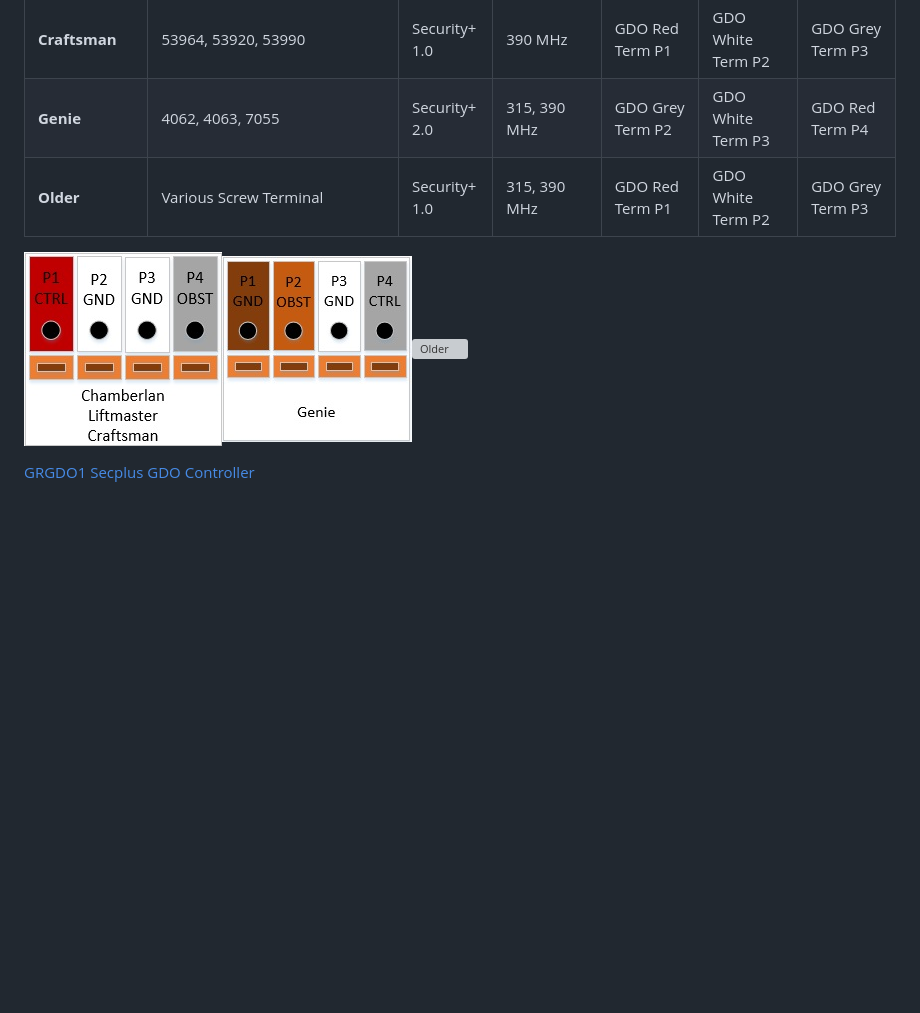
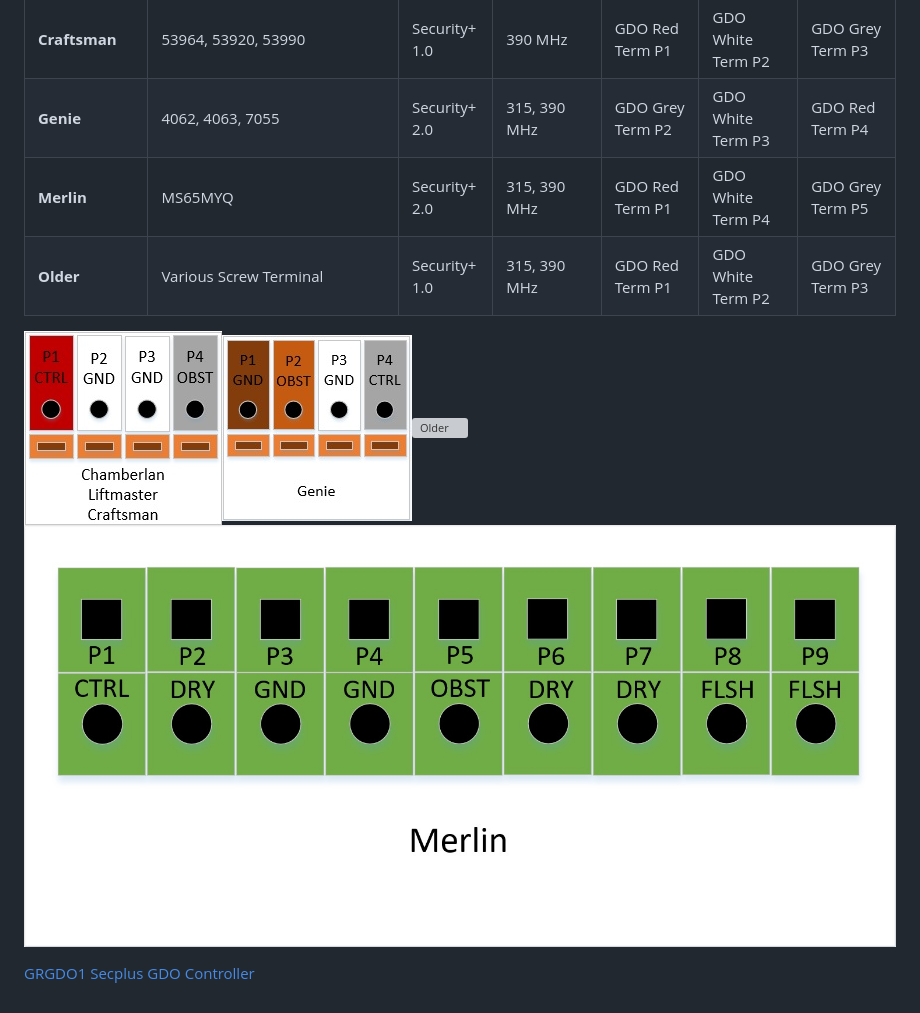
Before and after one commit to GelidusResearch/device.docs, a Markdown page: gdo.guides/Supported-Models.md, the part around the change. Drawn GitHub-style; pictures changed too: images/gdo/qc.merlin.connections.jpg (added); blank space fills up the shorter version; grey boxes are pictures that could not be loaded.

```diff
--- a/Supported-Models.md
+++ b/gdo.guides/Supported-Models.md
@@ -10,9 +10,11 @@
 | **Craftsman**   | CMXEOCG471, 54918, 54931, 57915, 57918 | Security+ 2.0   | 310, 315, 390 MHz    | GDO Red Term P1 | GDO White Term P2 | GDO Grey Term P4 |
 | **Craftsman**   | 53964, 53920, 53990         | Security+ 1.0   | 390 MHz              | GDO Red Term P1 | GDO White Term P2 | GDO Grey Term P3 |
 | **Genie**       | 4062, 4063, 7055 | Security+ 2.0   | 315, 390 MHz         | GDO Grey Term P2 | GDO White Term P3 | GDO Red Term P4 |
+| **Merlin**      | MS65MYQ | Security+ 2.0   | 315, 390 MHz         | GDO Red Term P1 | GDO White Term P4 | GDO Grey Term P5 |
 | **Older**       | Various Screw Terminal  | Security+ 1.0   | 315, 390 MHz         | GDO Red Term P1 | GDO White Term P2 | GDO Grey Term P3 |
 
 
 <img src="/images/gdo/qc.connector.chamberlan.jpg" alt="Chamberlan" style="width: 200px;"/><img src="/images/gdo/qc.connector.genie.jpg" alt="Genie" style="width: 200px;"/><img src="/images/gdo/screw.connector.jpg" alt="Older" style="width: 200px;"/>
+<img src="/images/gdo/qc.merlin.connections.jpg" alt="Merlin" style="width: 400px;"/>
 
 [GRGDO1 Secplus GDO Controller](https://www.gelidus.ca/product/gelidus-research-ac-powered-ratgdo-compatible-board/)
```
Also changed, not shown: README.MD (+4 -0 lines), gdo.guides/Secplus-GDO-Setup-Guide.md (+14 -3 lines).
